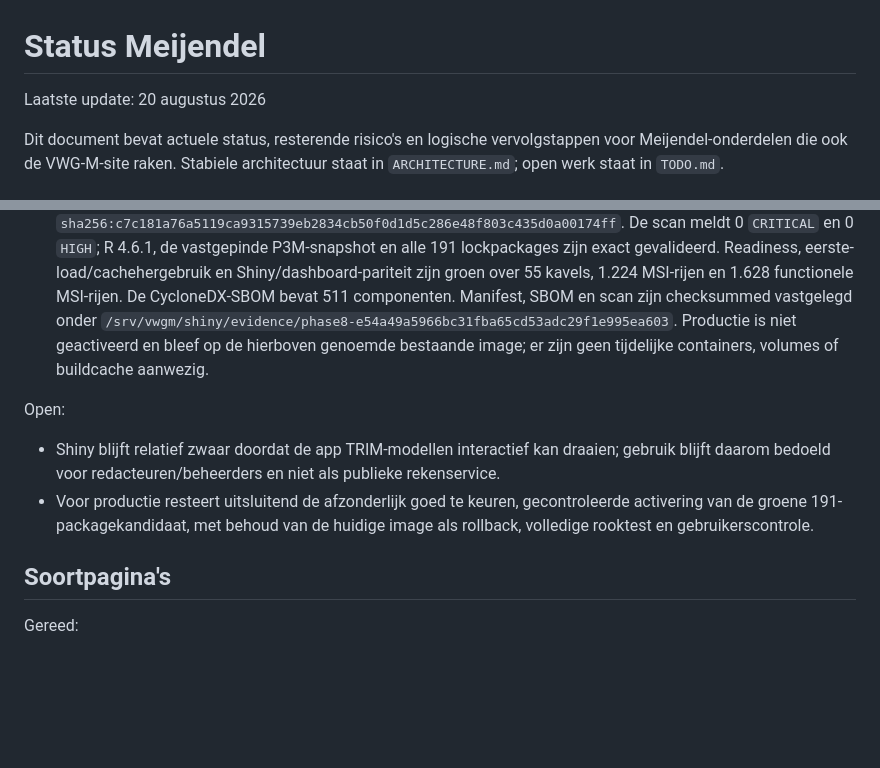
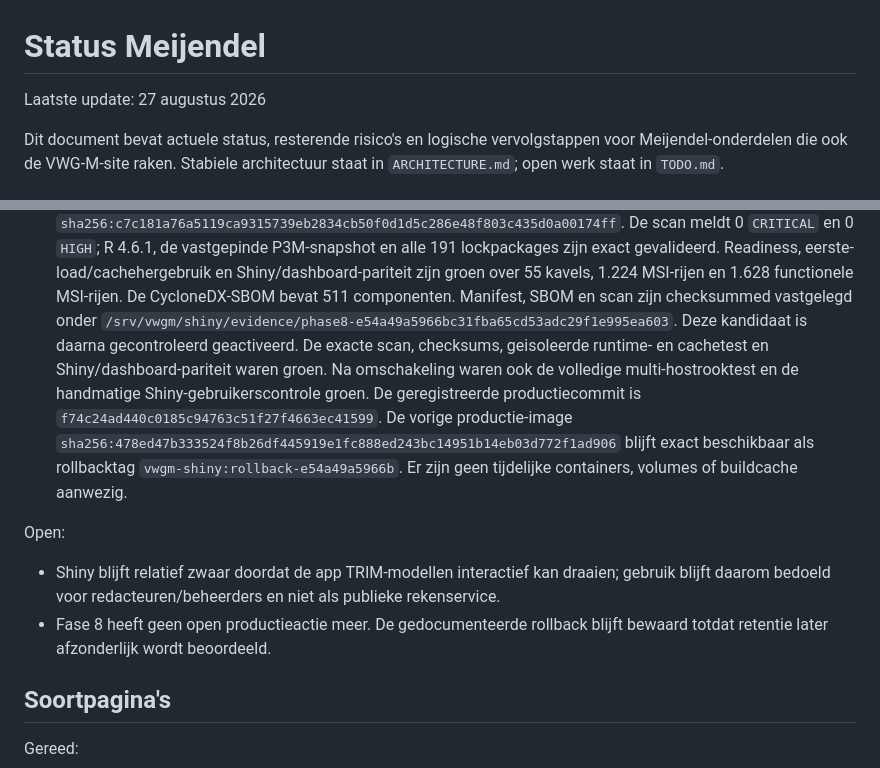
Before and after one commit to Ton2241/Meijendel, a Markdown page: STATUS.md, 2 parts joined by grey strips. Rendered like a GitHub page; blank space fills up the shorter version.

Commit message:
Documenteer fase 8 productieactivatie

```diff
--- a/STATUS.md
+++ b/STATUS.md
@@ -1,6 +1,6 @@
 # Status Meijendel
 
-Laatste update: 20 augustus 2026
+Laatste update: 27 augustus 2026
 
 Dit document bevat actuele status, resterende risico's en logische vervolgstappen voor Meijendel-onderdelen die ook de VWG-M-site raken. Stabiele architectuur staat in `ARCHITECTURE.md`; open werk staat in `TODO.md`.
 
@@ -264,15 +264,21 @@ Gereed:
   kavels, 1.224 MSI-rijen en 1.628 functionele MSI-rijen. De CycloneDX-SBOM
   bevat 511 componenten. Manifest, SBOM en scan zijn checksummed vastgelegd
   onder `/srv/vwgm/shiny/evidence/phase8-e54a49a5966bc31fba65cd53adc29f1e995ea603`.
-  Productie is niet geactiveerd en bleef op de hierboven genoemde bestaande
-  image; er zijn geen tijdelijke containers, volumes of buildcache aanwezig.
+  Deze kandidaat is daarna gecontroleerd geactiveerd. De exacte scan,
+  checksums, geisoleerde runtime- en cachetest en Shiny/dashboard-pariteit
+  waren groen. Na omschakeling waren ook de volledige multi-hostrooktest en de
+  handmatige Shiny-gebruikerscontrole groen. De geregistreerde
+  productiecommit is `f74c24ad440c0185c94763c51f27f4663ec41599`. De vorige
+  productie-image
+  `sha256:478ed47b333524f8b26df445919e1fc888ed243bc14951b14eb03d772f1ad906`
+  blijft exact beschikbaar als rollbacktag `vwgm-shiny:rollback-e54a49a5966b`.
+  Er zijn geen tijdelijke containers, volumes of buildcache aanwezig.
 
 Open:
 
 - Shiny blijft relatief zwaar doordat de app TRIM-modellen interactief kan draaien; gebruik blijft daarom bedoeld voor redacteuren/beheerders en niet als publieke rekenservice.
-- Voor productie resteert uitsluitend de afzonderlijk goed te keuren,
-  gecontroleerde activering van de groene 191-packagekandidaat, met behoud van
-  de huidige image als rollback, volledige rooktest en gebruikerscontrole.
+- Fase 8 heeft geen open productieactie meer. De gedocumenteerde rollback blijft
+  bewaard totdat retentie later afzonderlijk wordt beoordeeld.
 
 ## Soortpagina's
 
```
